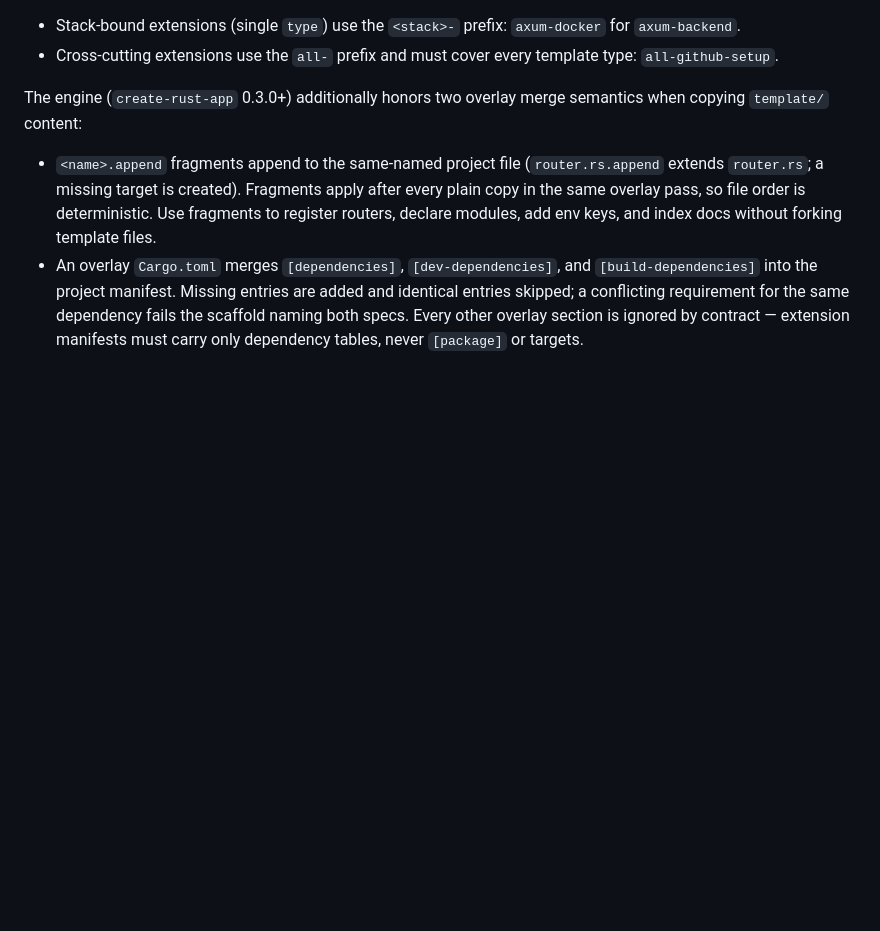
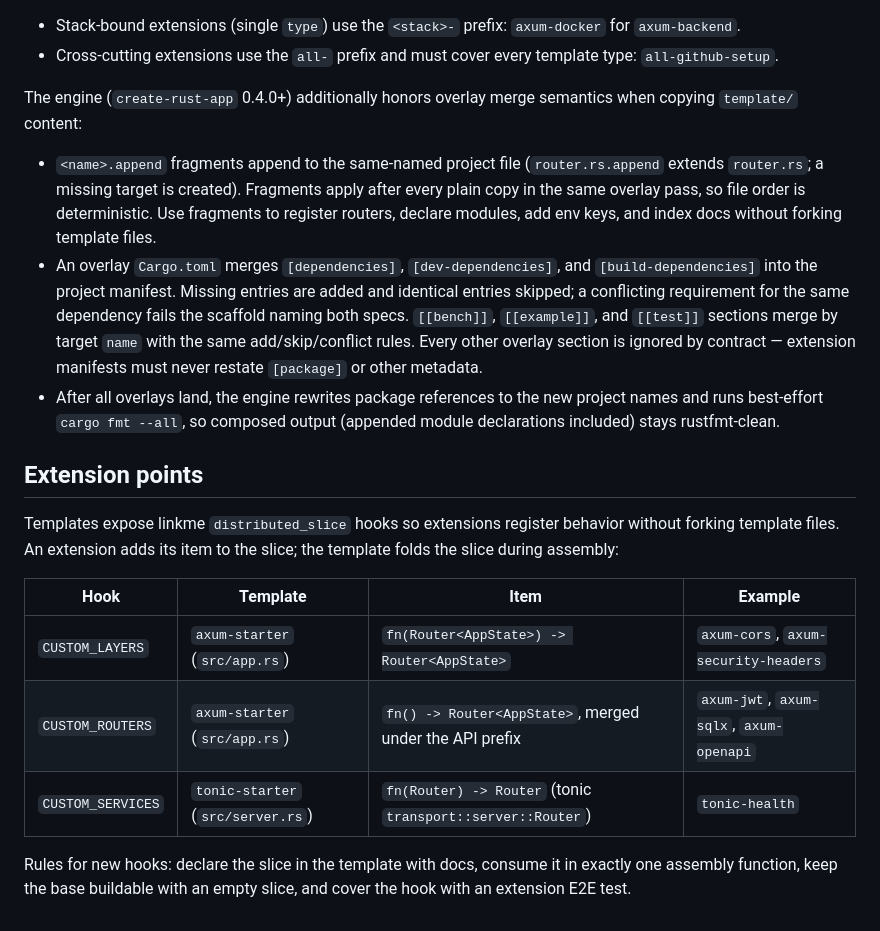
Before and after one commit to Create-Rust-App/cra-templates, a Markdown page: docs/AUTHORING.md, the part around the change. Rendered like a GitHub page; blank space fills up the shorter version.

Commit message:
docs(authoring): extension hooks and 0.4.0 merge contract (#24)

```diff
--- a/docs/AUTHORING.md
+++ b/docs/AUTHORING.md
@@ -65,8 +65,8 @@ Naming law (enforced by `validate-registry.py`):
 - Cross-cutting extensions use the `all-` prefix and must cover every
   template type: `all-github-setup`.
 
-The engine (`create-rust-app` 0.3.0+) additionally honors two overlay
-merge semantics when copying `template/` content:
+The engine (`create-rust-app` 0.4.0+) additionally honors overlay merge
+semantics when copying `template/` content:
 
 - `<name>.append` fragments append to the same-named project file
   (`router.rs.append` extends `router.rs`; a missing target is created).
@@ -76,6 +76,27 @@ merge semantics when copying `template/` content:
 - An overlay `Cargo.toml` merges `[dependencies]`, `[dev-dependencies]`,
   and `[build-dependencies]` into the project manifest. Missing entries are
   added and identical entries skipped; a conflicting requirement for the
-  same dependency fails the scaffold naming both specs. Every other overlay
-  section is ignored by contract — extension manifests must carry only
-  dependency tables, never `[package]` or targets.
+  same dependency fails the scaffold naming both specs. `[[bench]]`,
+  `[[example]]`, and `[[test]]` sections merge by target `name` with the
+  same add/skip/conflict rules. Every other overlay section is ignored by
+  contract — extension manifests must never restate `[package]` or other
+  metadata.
+- After all overlays land, the engine rewrites package references to the
+  new project names and runs best-effort `cargo fmt --all`, so composed
+  output (appended module declarations included) stays rustfmt-clean.
+
+## Extension points
+
+Templates expose linkme `distributed_slice` hooks so extensions register
+behavior without forking template files. An extension adds its item to the
+slice; the template folds the slice during assembly:
+
+| Hook | Template | Item | Example |
+|------|----------|------|---------|
+| `CUSTOM_LAYERS` | `axum-starter` (`src/app.rs`) | `fn(Router<AppState>) -> Router<AppState>` | `axum-cors`, `axum-security-headers` |
+| `CUSTOM_ROUTERS` | `axum-starter` (`src/app.rs`) | `fn() -> Router<AppState>`, merged under the API prefix | `axum-jwt`, `axum-sqlx`, `axum-openapi` |
+| `CUSTOM_SERVICES` | `tonic-starter` (`src/server.rs`) | `fn(Router) -> Router` (tonic `transport::server::Router`) | `tonic-health` |
+
+Rules for new hooks: declare the slice in the template with docs, consume
+it in exactly one assembly function, keep the base buildable with an empty
+slice, and cover the hook with an extension E2E test.
```
